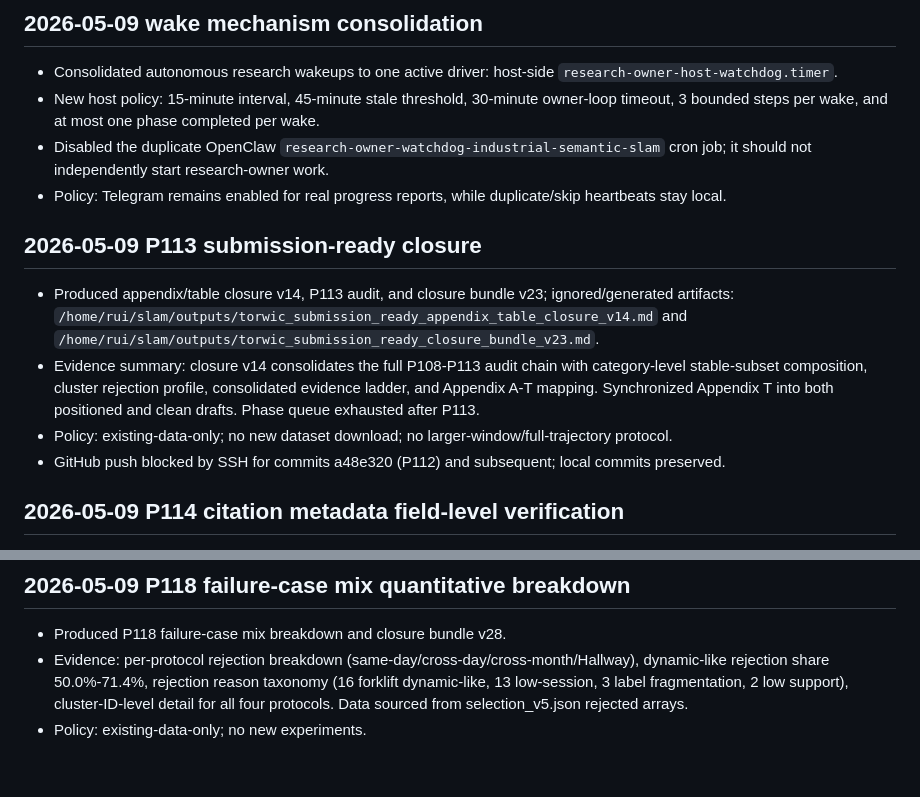
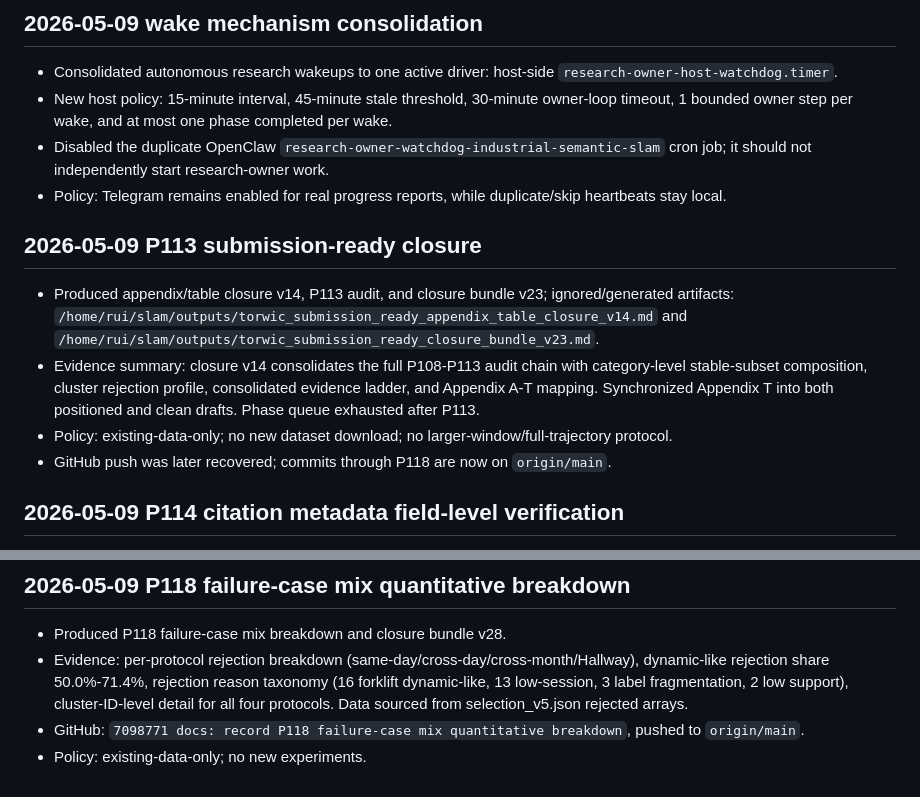
Before and after one commit to ruirui688/SLAM, a Markdown page: RESEARCH_PROGRESS.md, 2 parts joined by grey strips. Drawn GitHub-style.

Commit message:
docs: record P118 push recovery

```diff
--- a/RESEARCH_PROGRESS.md
+++ b/RESEARCH_PROGRESS.md
@@ -97,7 +97,7 @@ summary and local paths here, then commit and push the repository.
 ## 2026-05-09 wake mechanism consolidation
 
 - Consolidated autonomous research wakeups to one active driver: host-side `research-owner-host-watchdog.timer`.
-- New host policy: 15-minute interval, 45-minute stale threshold, 30-minute owner-loop timeout, 3 bounded steps per wake, and at most one phase completed per wake.
+- New host policy: 15-minute interval, 45-minute stale threshold, 30-minute owner-loop timeout, 1 bounded owner step per wake, and at most one phase completed per wake.
 - Disabled the duplicate OpenClaw `research-owner-watchdog-industrial-semantic-slam` cron job; it should not independently start research-owner work.
 - Policy: Telegram remains enabled for real progress reports, while duplicate/skip heartbeats stay local.
 
@@ -106,7 +106,7 @@ summary and local paths here, then commit and push the repository.
 - Produced appendix/table closure v14, P113 audit, and closure bundle v23; ignored/generated artifacts: `/home/rui/slam/outputs/torwic_submission_ready_appendix_table_closure_v14.md` and `/home/rui/slam/outputs/torwic_submission_ready_closure_bundle_v23.md`.
 - Evidence summary: closure v14 consolidates the full P108-P113 audit chain with category-level stable-subset composition, cluster rejection profile, consolidated evidence ladder, and Appendix A-T mapping. Synchronized Appendix T into both positioned and clean drafts. Phase queue exhausted after P113.
 - Policy: existing-data-only; no new dataset download; no larger-window/full-trajectory protocol.
-- GitHub push blocked by SSH for commits a48e320 (P112) and subsequent; local commits preserved.
+- GitHub push was later recovered; commits through P118 are now on `origin/main`.
 
 ## 2026-05-09 P114 citation metadata field-level verification
 
@@ -135,4 +135,5 @@ summary and local paths here, then commit and push the repository.
 
 - Produced P118 failure-case mix breakdown and closure bundle v28.
 - Evidence: per-protocol rejection breakdown (same-day/cross-day/cross-month/Hallway), dynamic-like rejection share 50.0%-71.4%, rejection reason taxonomy (16 forklift dynamic-like, 13 low-session, 3 label fragmentation, 2 low support), cluster-ID-level detail for all four protocols. Data sourced from selection_v5.json rejected arrays.
+- GitHub: `7098771 docs: record P118 failure-case mix quantitative breakdown`, pushed to `origin/main`.
 - Policy: existing-data-only; no new experiments.
```
